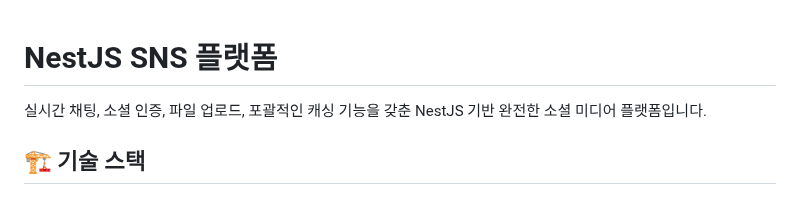
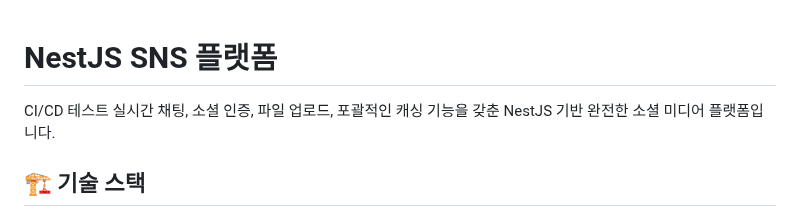
Before and after one commit to stack501/NestJS_SNS, a Markdown page: README.md, the part around the change. Drawn GitHub-style.

Commit message:
CI/CD 테스트 중 001

```diff
--- a/README.md
+++ b/README.md
@@ -1,5 +1,5 @@
 # NestJS SNS 플랫폼
-
+CI/CD 테스트
 실시간 채팅, 소셜 인증, 파일 업로드, 포괄적인 캐싱 기능을 갖춘 NestJS 기반 완전한 소셜 미디어 플랫폼입니다.
 
 ## 🏗️ 기술 스택
```
